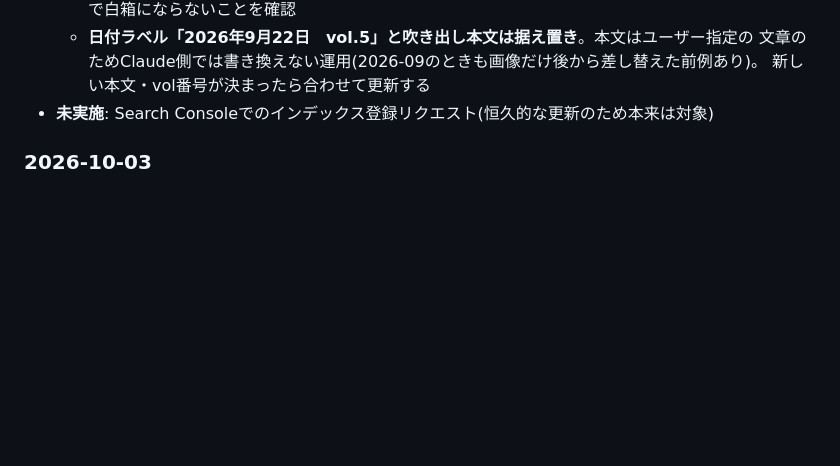
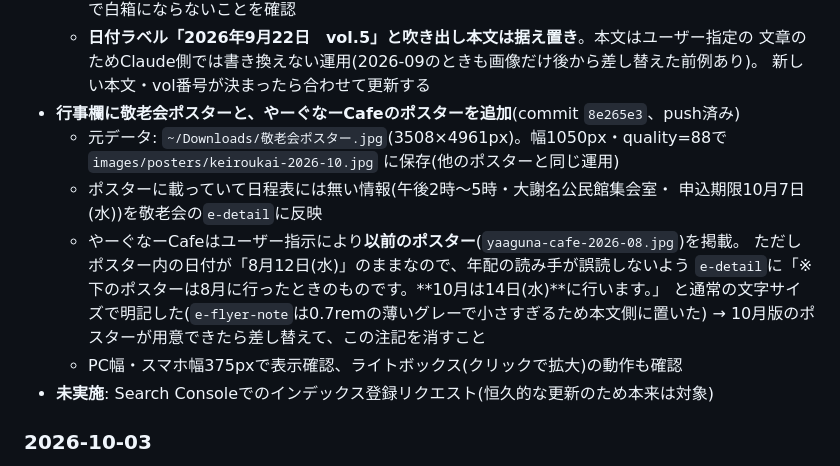
Before and after one commit to tetsuyamashiki/ojana-jichikai, a Markdown page: PROJECT_NOTES.md, the part around the change. Drawn GitHub-style; blank space fills up the shorter version.

Commit message:
運用メモ: 敬老会・やーぐなーCafeのポスター追加を記録
Co-Authored-By: Claude Opus 5 <noreply@anthropic.com>

```diff
--- a/PROJECT_NOTES.md
+++ b/PROJECT_NOTES.md
@@ -133,6 +133,17 @@
   - **日付ラベル「2026年9月22日　vol.5」と吹き出し本文は据え置き**。本文はユーザー指定の
     文章のためClaude側では書き換えない運用(2026-09のときも画像だけ後から差し替えた前例あり)。
     新しい本文・vol番号が決まったら合わせて更新する
+- **行事欄に敬老会ポスターと、やーぐなーCafeのポスターを追加**(commit `8e265e3`、push済み)
+  - 元データ: `~/Downloads/敬老会ポスター.jpg`(3508×4961px)。幅1050px・quality=88で
+    `images/posters/keiroukai-2026-10.jpg` に保存(他のポスターと同じ運用)
+  - ポスターに載っていて日程表には無い情報(午後2時〜5時・大謝名公民館集会室・
+    申込期限10月7日(水))を敬老会の`e-detail`に反映
+  - やーぐなーCafeはユーザー指示により**以前のポスター**(`yaaguna-cafe-2026-08.jpg`)を掲載。
+    ただしポスター内の日付が「8月12日(水)」のままなので、年配の読み手が誤読しないよう
+    `e-detail`に「※下のポスターは8月に行ったときのものです。**10月は14日(水)**に行います。」
+    と通常の文字サイズで明記した(`e-flyer-note`は0.7remの薄いグレーで小さすぎるため本文側に置いた)
+    → 10月版のポスターが用意できたら差し替えて、この注記を消すこと
+  - PC幅・スマホ幅375pxで表示確認、ライトボックス(クリックで拡大)の動作も確認
 - **未実施**: Search Consoleでのインデックス登録リクエスト(恒久的な更新のため本来は対象)
 
 ### 2026-10-03
```
